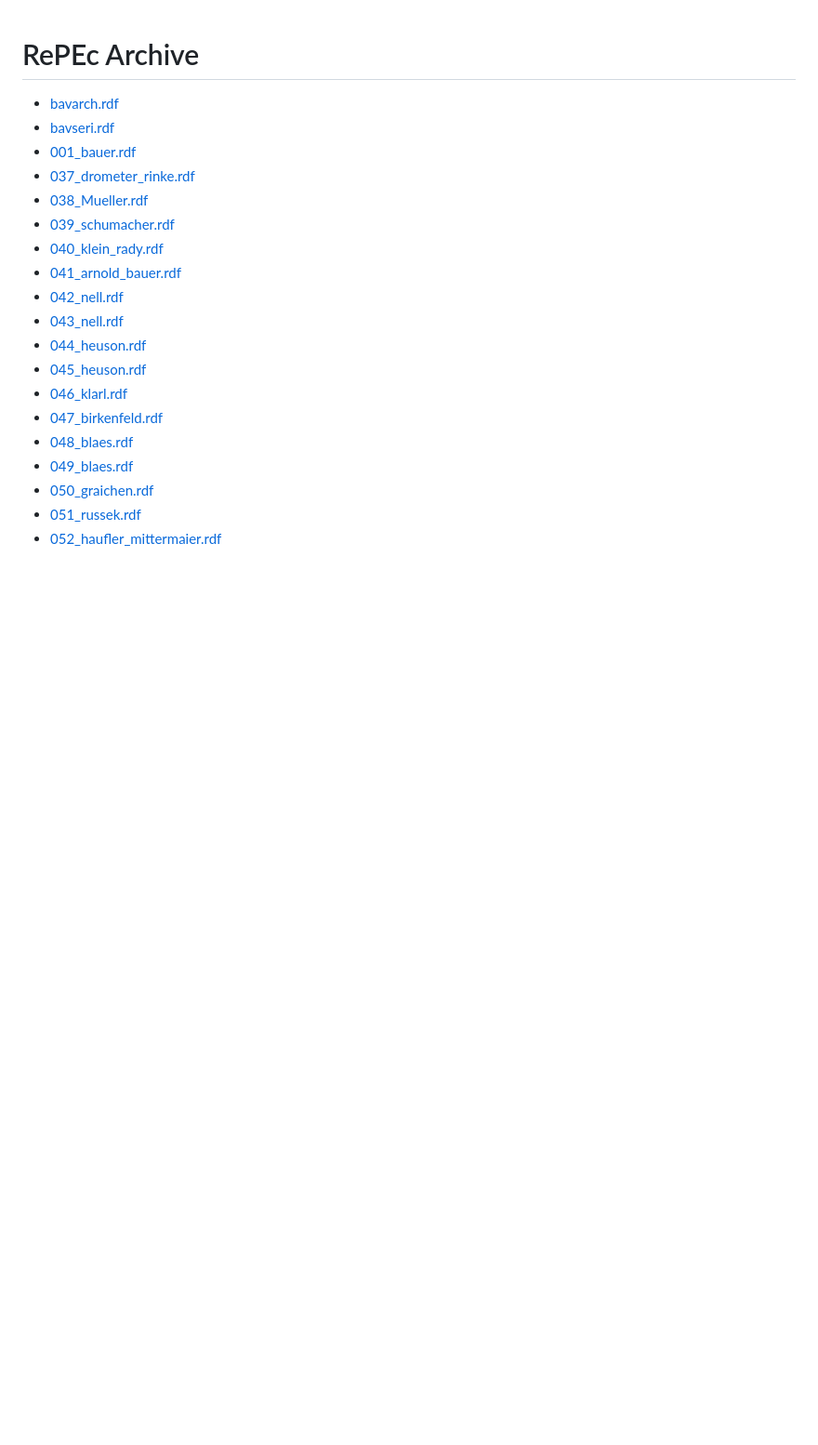
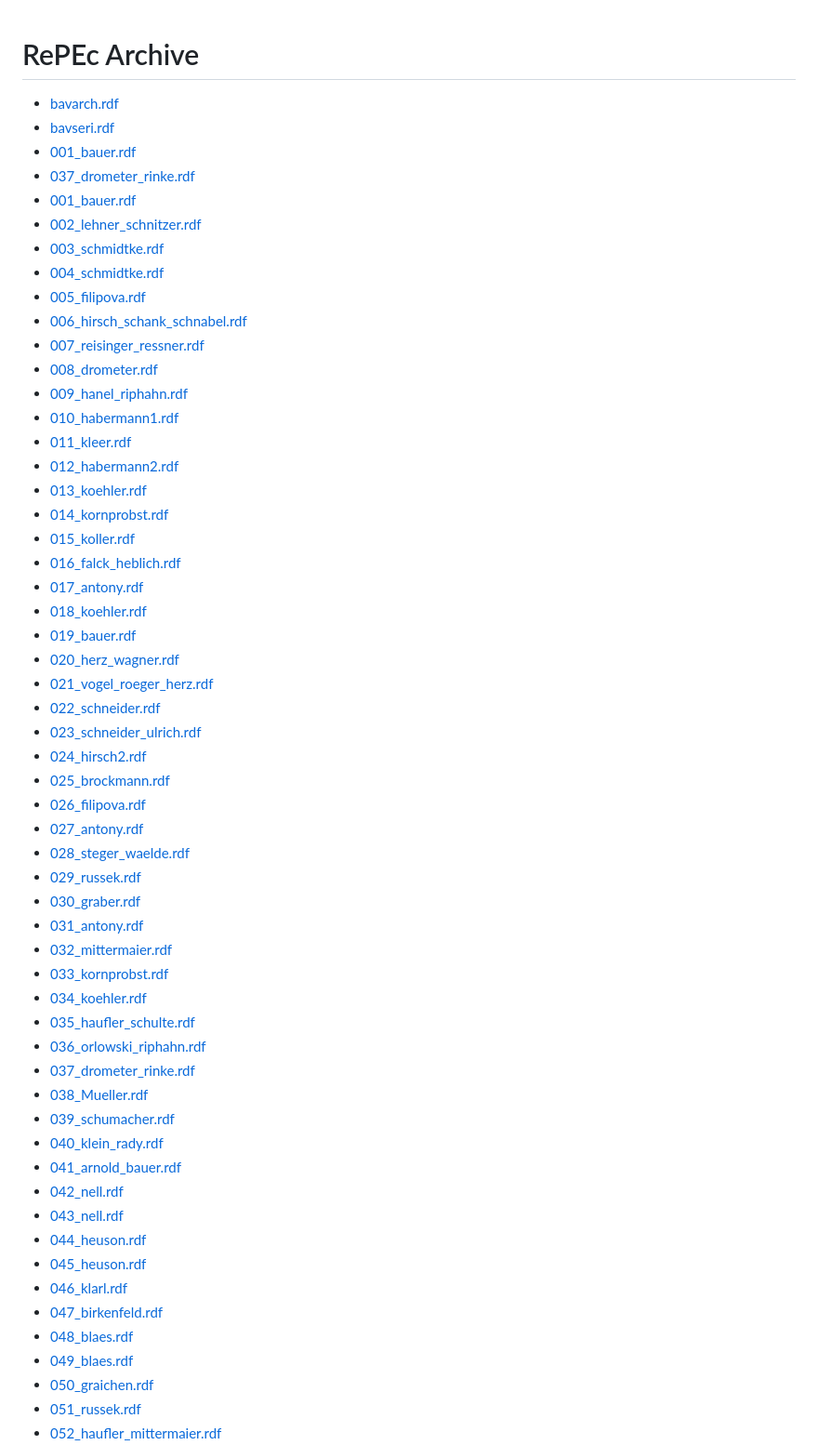
Before and after one commit to BGPEGitHub/repec, a Markdown page: README.md, the part around the change. Shown: that part at 93% size. GitHub-like rendering; blank space fills up the shorter version.

```diff
--- a/README.md
+++ b/README.md
@@ -9,6 +9,43 @@
         <li><a href="bavarch.rdf">bavarch.rdf</a></li>
         <li><a href="bavseri.rdf">bavseri.rdf</a></li>
         <li><a href="wpaper/001_bauer.rdf">001_bauer.rdf</a></li>
+        <li><a href="wpaper/037_drometer_rinke.rdf">037_drometer_rinke.rdf</a></li>
+        <li><a href="wpaper/001_bauer.rdf">001_bauer.rdf</a></li>
+        <li><a href="wpaper/002_lehner_schnitzer.rdf">002_lehner_schnitzer.rdf</a></li>
+        <li><a href="wpaper/003_schmidtke.rdf">003_schmidtke.rdf</a></li>
+        <li><a href="wpaper/004_schmidtke.rdf">004_schmidtke.rdf</a></li>
+        <li><a href="wpaper/005_filipova.rdf">005_filipova.rdf</a></li>
+        <li><a href="wpaper/006_hirsch_schank_schnabel.rdf">006_hirsch_schank_schnabel.rdf</a></li>
+        <li><a href="wpaper/007_reisinger_ressner.rdf">007_reisinger_ressner.rdf</a></li>
+        <li><a href="wpaper/008_drometer.rdf">008_drometer.rdf</a></li>
+        <li><a href="wpaper/009_hanel_riphahn.rdf">009_hanel_riphahn.rdf</a></li>
+        <li><a href="wpaper/010_habermann1.rdf">010_habermann1.rdf</a></li>
+        <li><a href="wpaper/011_kleer.rdf">011_kleer.rdf</a></li>
+        <li><a href="wpaper/012_habermann2.rdf">012_habermann2.rdf</a></li>
+        <li><a href="wpaper/013_koehler.rdf">013_koehler.rdf</a></li>
+        <li><a href="wpaper/014_kornprobst.rdf">014_kornprobst.rdf</a></li>
+        <li><a href="wpaper/015_koller.rdf">015_koller.rdf</a></li>
+        <li><a href="wpaper/016_falck_heblich.rdf">016_falck_heblich.rdf</a></li>
+        <li><a href="wpaper/017_antony.rdf">017_antony.rdf</a></li>
+        <li><a href="wpaper/018_koehler.rdf">018_koehler.rdf</a></li>
+        <li><a href="wpaper/019_bauer.rdf">019_bauer.rdf</a></li>
+        <li><a href="wpaper/020_herz_wagner.rdf">020_herz_wagner.rdf</a></li>
+        <li><a href="wpaper/021_vogel_roeger_herz.rdf">021_vogel_roeger_herz.rdf</a></li>
+        <li><a href="wpaper/022_schneider.rdf">022_schneider.rdf</a></li>
+        <li><a href="wpaper/023_schneider_ulrich.rdf">023_schneider_ulrich.rdf</a></li>
+        <li><a href="wpaper/024_hirsch2.rdf">024_hirsch2.rdf</a></li>
+        <li><a href="wpaper/025_brockmann.rdf">025_brockmann.rdf</a></li>
+        <li><a href="wpaper/026_filipova.rdf">026_filipova.rdf</a></li>
+        <li><a href="wpaper/027_antony.rdf">027_antony.rdf</a></li>
+        <li><a href="wpaper/028_steger_waelde.rdf">028_steger_waelde.rdf</a></li>
+        <li><a href="wpaper/029_russek.rdf">029_russek.rdf</a></li>
+        <li><a href="wpaper/030_graber.rdf">030_graber.rdf</a></li>
+        <li><a href="wpaper/031_antony.rdf">031_antony.rdf</a></li>
+        <li><a href="wpaper/032_mittermaier.rdf">032_mittermaier.rdf</a></li>
+        <li><a href="wpaper/033_kornprobst.rdf">033_kornprobst.rdf</a></li>
+        <li><a href="wpaper/034_koehler.rdf">034_koehler.rdf</a></li>
+        <li><a href="wpaper/035_haufler_schulte.rdf">035_haufler_schulte.rdf</a></li>
+        <li><a href="wpaper/036_orlowski_riphahn.rdf">036_orlowski_riphahn.rdf</a></li>
         <li><a href="wpaper/037_drometer_rinke.rdf">037_drometer_rinke.rdf</a></li>
         <li><a href="wpaper/038_Mueller.rdf">038_Mueller.rdf</a></li>
         <li><a href="wpaper/039_schumacher.rdf">039_schumacher.rdf</a></li>
```
